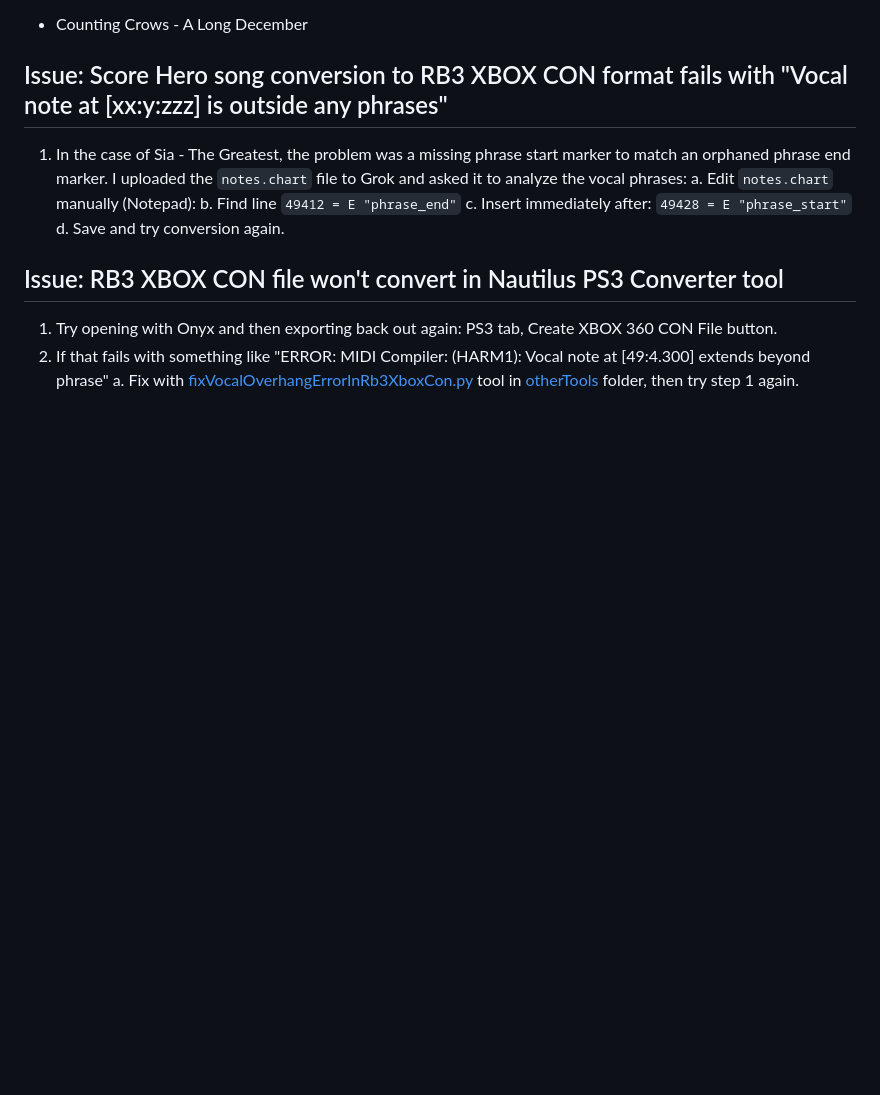
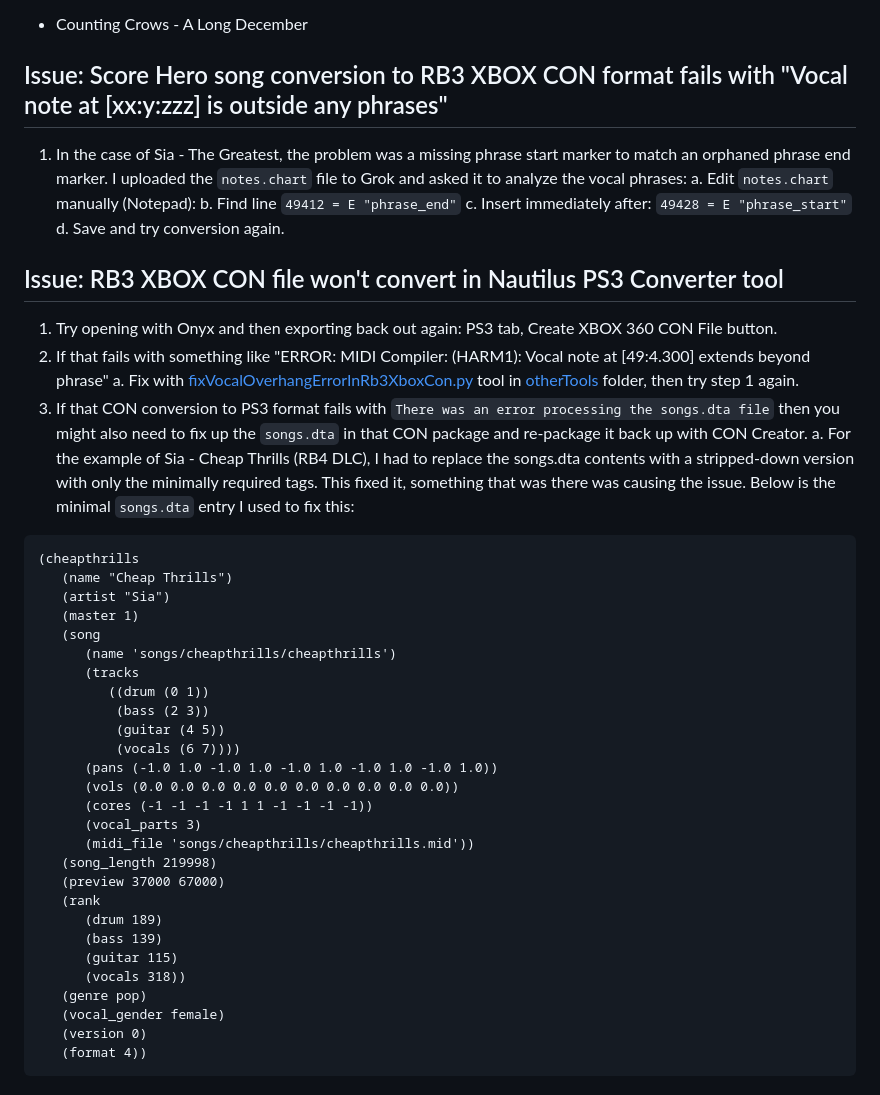
Before and after one commit to free5ty1e/RockBand3SongsDtaSongListGenerator, a Markdown page: Rb3SongTroubleshooting.md, the part around the change. Rendered like a GitHub page; blank space fills up the shorter version.

Commit message:
Added the rest of troubleshooting steps needed for Sia - Cheap Thrills

````diff
--- a/Rb3SongTroubleshooting.md
+++ b/Rb3SongTroubleshooting.md
@@ -119,3 +119,35 @@ If song loading hangs endlessly on the text screen where it shows a quote or tip
 1. Try opening with Onyx and then exporting back out again: PS3 tab, Create XBOX 360 CON File button.
 2. If that fails with something like "ERROR: MIDI Compiler: (HARM1): Vocal note at [49:4.300] extends beyond phrase"
    a. Fix with [fixVocalOverhangErrorInRb3XboxCon.py](otherTools/fixVocalOverhangErrorInRb3XboxCon.py) tool in [otherTools](otherTools/) folder, then try step 1 again.
+3. If that CON conversion to PS3 format fails with `There was an error processing the songs.dta file` then you might also need to fix up the `songs.dta` in that CON package and re-package it back up with CON Creator.
+   a. For the example of Sia - Cheap Thrills (RB4 DLC), I had to replace the songs.dta contents with a stripped-down version with only the minimally required tags.  This fixed it, something that was there was causing the issue.  Below is the minimal `songs.dta` entry I used to fix this:
+
+```
+(cheapthrills
+   (name "Cheap Thrills")
+   (artist "Sia")
+   (master 1)
+   (song
+      (name 'songs/cheapthrills/cheapthrills')
+      (tracks
+         ((drum (0 1))
+          (bass (2 3))
+          (guitar (4 5))
+          (vocals (6 7))))
+      (pans (-1.0 1.0 -1.0 1.0 -1.0 1.0 -1.0 1.0 -1.0 1.0))
+      (vols (0.0 0.0 0.0 0.0 0.0 0.0 0.0 0.0 0.0 0.0))
+      (cores (-1 -1 -1 -1 1 1 -1 -1 -1 -1))
+      (vocal_parts 3)
+      (midi_file 'songs/cheapthrills/cheapthrills.mid'))
+   (song_length 219998)
+   (preview 37000 67000)
+   (rank
+      (drum 189)
+      (bass 139)
+      (guitar 115)
+      (vocals 318))
+   (genre pop)
+   (vocal_gender female)
+   (version 0)
+   (format 4))
+```
````
